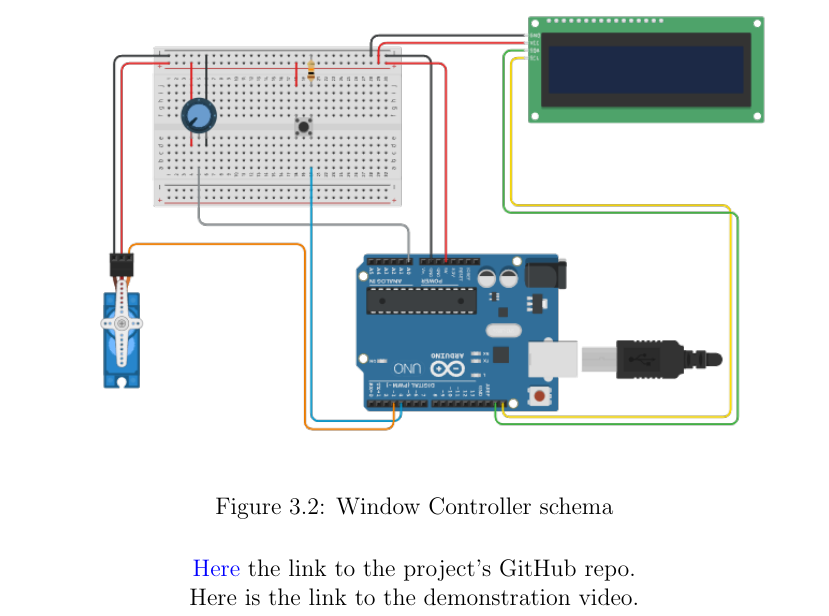
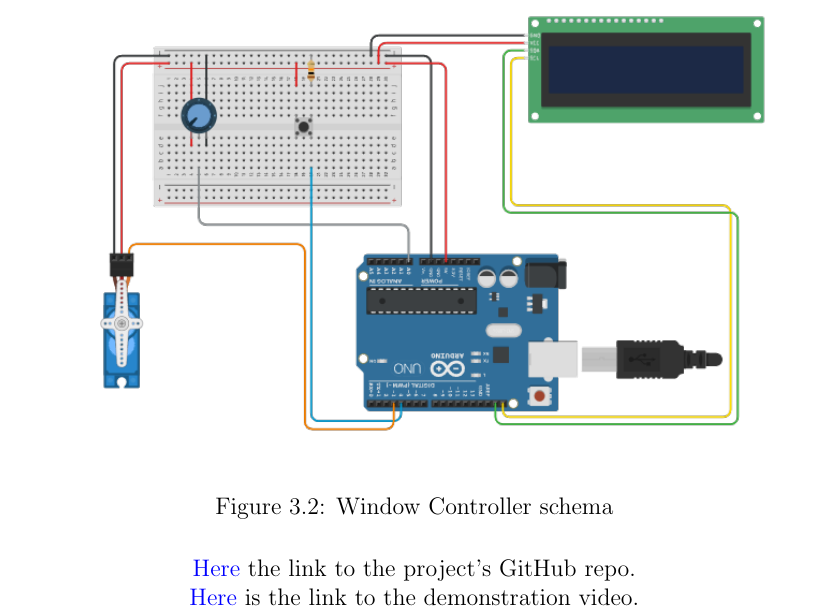
Before and after one commit to Cinels/IoT-assignment-03, a LaTeX document (doc/report/report.tex): part of page 11 of 11, cut so that both start at the same text. Compiled offline with pdfLaTeX.

Commit message:
Added link to the demonstrating video

```diff
--- a/doc/report/report.tex
+++ b/doc/report/report.tex
@@ -243,6 +243,7 @@
     \end{figure}
 
     \centerline{\href{https://github.com/Cinels/IoT-assignment-03}{Here} the link to the project's GitHub repo.}
-    \centerline{\href{}{Here} is the link to the demonstration video.}
+    \centerline{\href{https://drive.google.com/file/d/1_jwWhG-SpaD6GN4JjTTVoiYj28xYpo44/view?usp=sharing}{Here}
+    is the link to the demonstration video.}
 
 \end{document}
```
